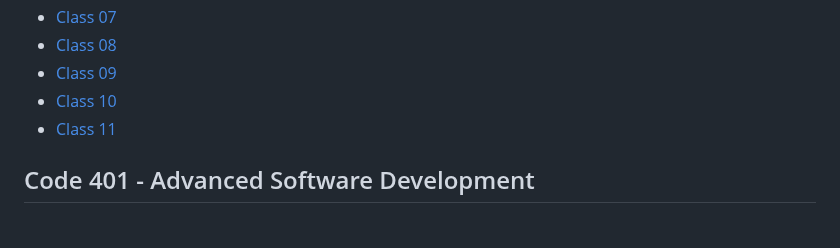
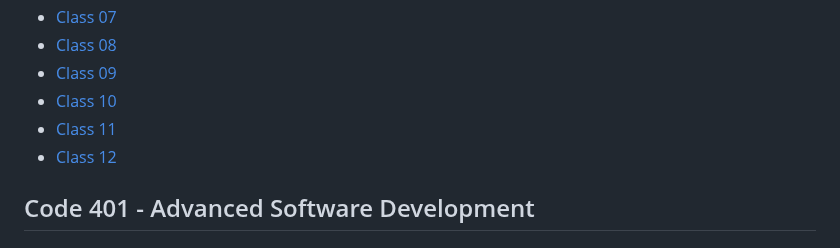
Before and after one commit to outlandi-co/reading-notes, a Markdown page: README.md, the part around the change. Drawn GitHub-style.

Commit message:
updated README file and added md file

```diff
--- a/README.md
+++ b/README.md
@@ -57,6 +57,7 @@ You can [email](outlandico@gmail.com) to collaborate!
 - [Class 09](code-301/code-301-class-09.md)
 - [Class 10](code-301/code-301-class-10.md)
 - [Class 11](code-301/code-301-class-11.md)
+- [Class 12](code-301/code-301-class-12.md)
 
 ## Code 401 - Advanced Software Development
 
```
Also changed, not shown: code-301/code-301-class-12.md (added, +174 -0 lines).
